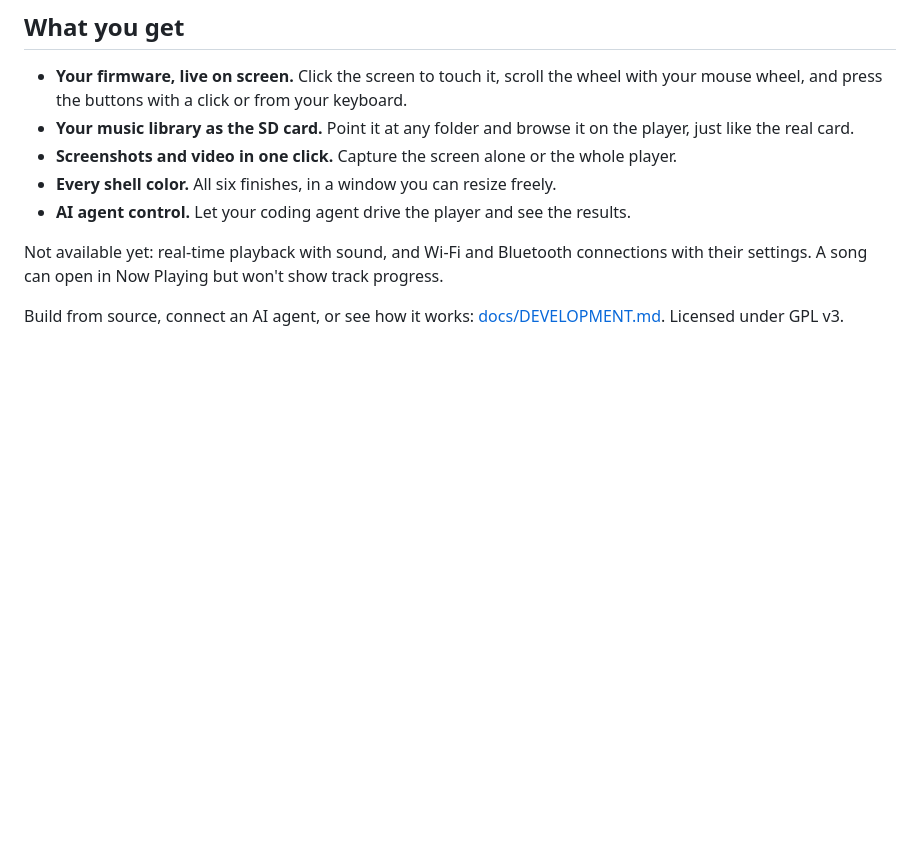
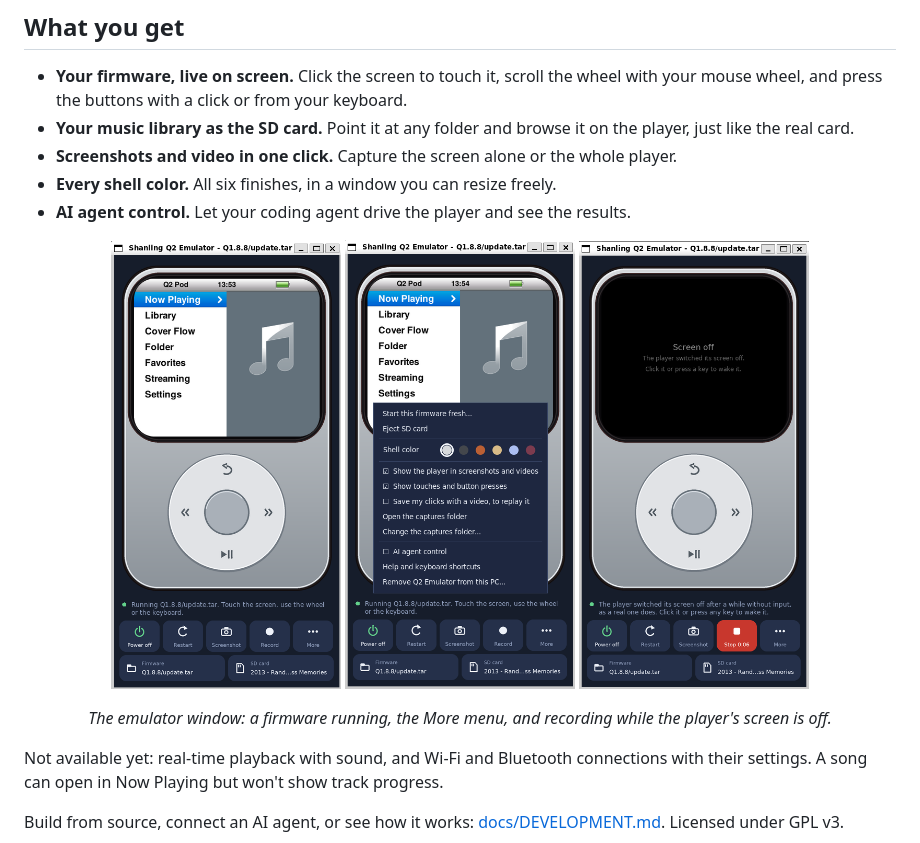
Before and after one commit to bryanmario/q2-emulator, a Markdown page: README.md, the part around the change. GitHub-like rendering; pictures changed too: docs/window-more.png (added), docs/window-screen-off.png (added), docs/window.png (added); blank space fills up the shorter version.

Commit message:
Home page: pictures of the emulator window
Co-Authored-By: Claude Fable 5.2 <noreply@anthropic.com>

```diff
--- a/README.md
+++ b/README.md
@@ -36,6 +36,13 @@ Runs on Windows 10 and 11 with WSL 2, and offers to turn that on if it's missing
 - **Every shell color.** All six finishes, in a window you can resize freely.
 - **AI agent control.** Let your coding agent drive the player and see the results.
 
+<p align="center">
+  <img src="docs/window.png" width="230" alt="The emulator window with a firmware running">
+  <img src="docs/window-more.png" width="230" alt="The More menu: shell colors, capture options, AI agent control">
+  <img src="docs/window-screen-off.png" width="230" alt="Recording while the player's screen is off">
+</p>
+<p align="center"><em>The emulator window: a firmware running, the More menu, and recording while the player's screen is off.</em></p>
+
 Not available yet: real-time playback with sound, and Wi-Fi and Bluetooth connections with their settings. A song can open in Now Playing but won't show track progress.
 
 Build from source, connect an AI agent, or see how it works: [docs/DEVELOPMENT.md](docs/DEVELOPMENT.md). Licensed under GPL v3.
```
